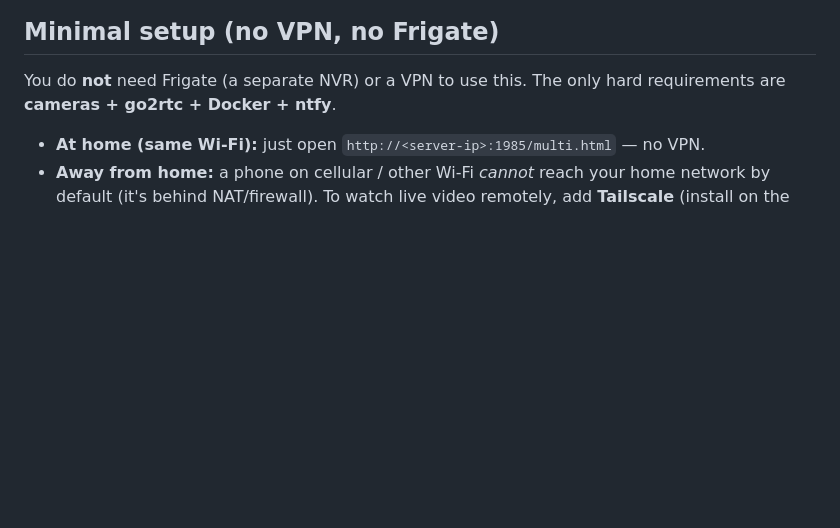
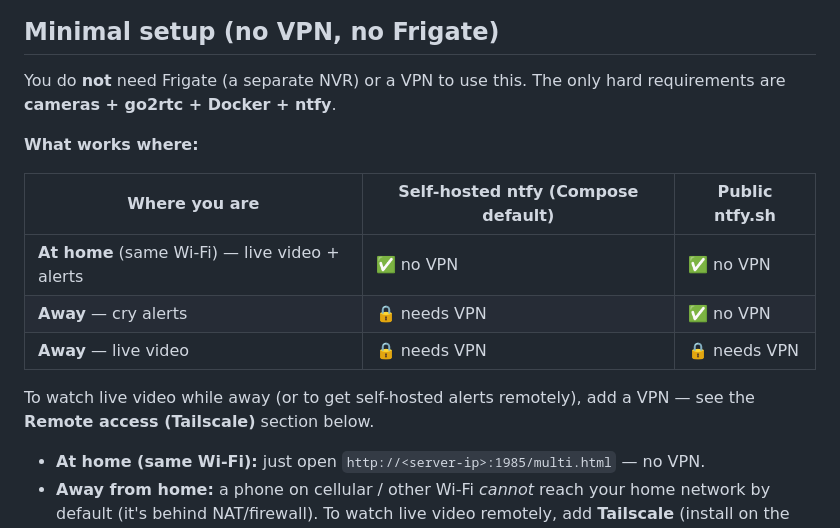
Before and after one commit to Shrolk/crywatch, a Markdown page: README.md, the part around the change. Drawn GitHub-style; blank space fills up the shorter version.

Commit message:
docs: add 'what works where' matrix (VPN vs no-VPN, self-hosted vs ntfy.sh)
Co-Authored-By: Claude Opus 4.8 <noreply@anthropic.com>

```diff
--- a/README.md
+++ b/README.md
@@ -56,6 +56,17 @@ measuring volume.
 
 You do **not** need Frigate (a separate NVR) or a VPN to use this. The only hard
 requirements are **cameras + go2rtc + Docker + ntfy**.
+
+**What works where:**
+
+| Where you are | Self-hosted ntfy (Compose default) | Public ntfy.sh |
+|---|---|---|
+| **At home** (same Wi-Fi) — live video + alerts | ✅ no VPN | ✅ no VPN |
+| **Away** — cry alerts | 🔒 needs VPN | ✅ no VPN |
+| **Away** — live video | 🔒 needs VPN | 🔒 needs VPN |
+
+To watch live video while away (or to get self-hosted alerts remotely), add a VPN —
+see the **Remote access (Tailscale)** section below.
 
 - **At home (same Wi-Fi):** just open `http://<server-ip>:1985/multi.html` — no VPN.
 - **Away from home:** a phone on cellular / other Wi-Fi *cannot* reach your home
```
